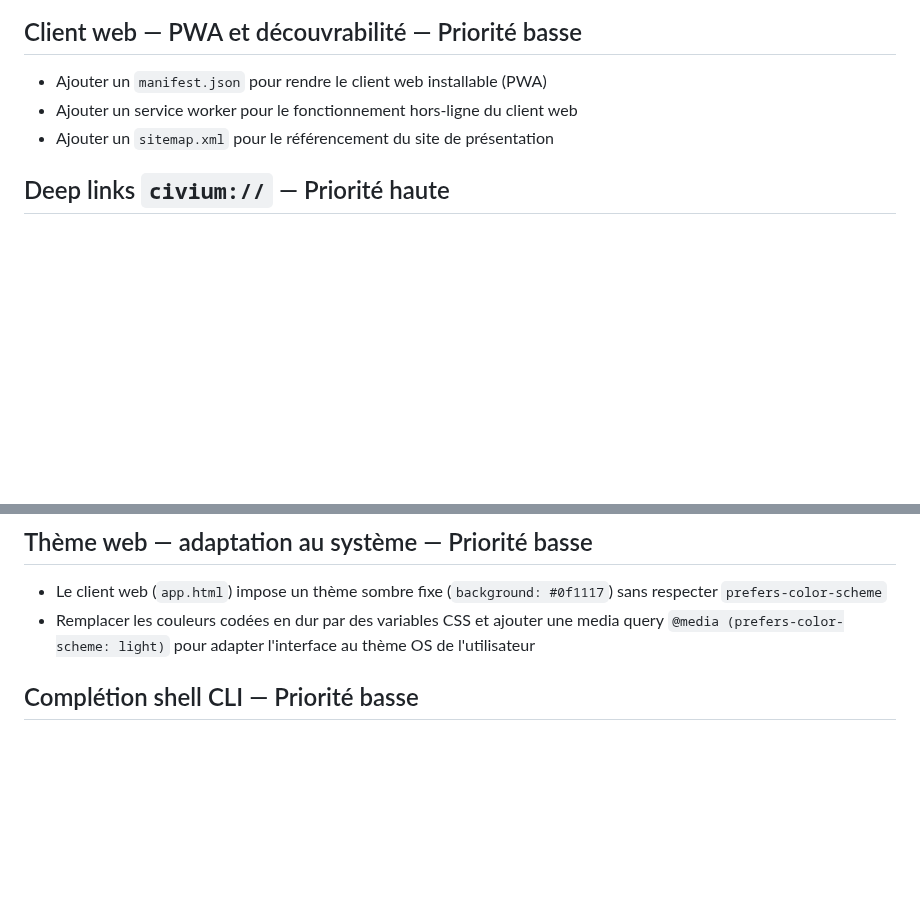
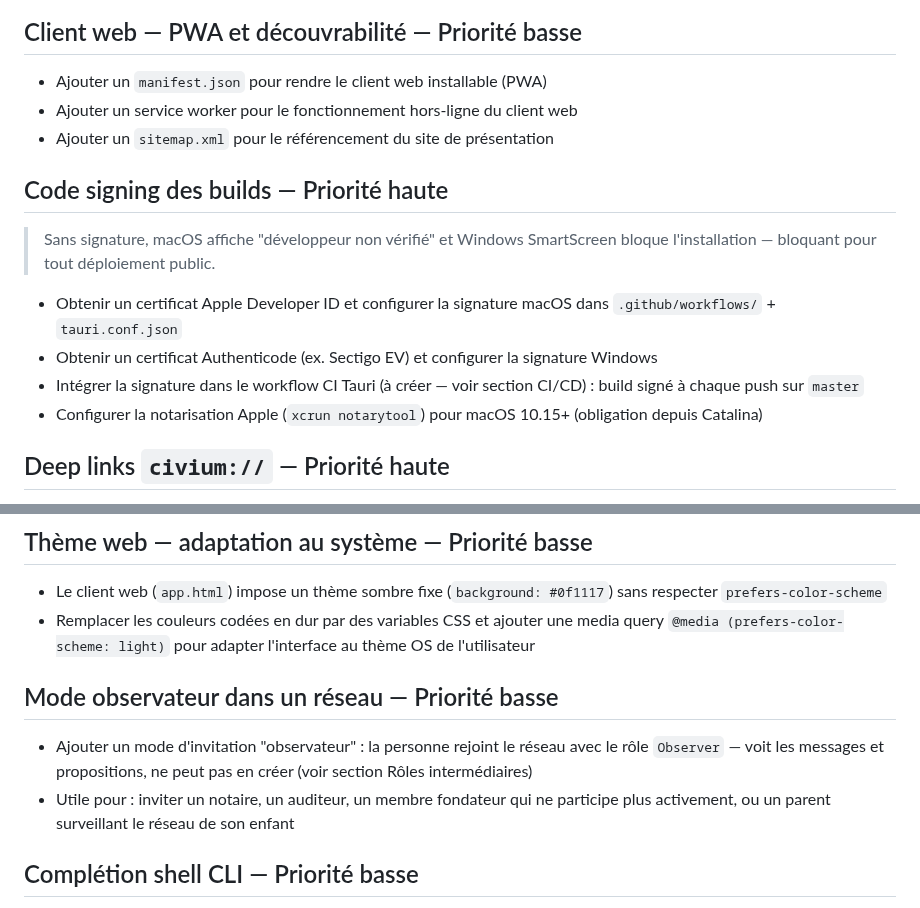
Before and after one commit to rouaix/Civium, a Markdown page: TODO.md, 2 parts joined by grey strips. Drawn GitHub-style; blank space fills up the shorter version.

```diff
--- a/TODO.md
+++ b/TODO.md
@@ -337,6 +337,16 @@
 - Ajouter un `sitemap.xml` pour le référencement du site de présentation
 
 
+## Code signing des builds — Priorité haute
+
+> Sans signature, macOS affiche "développeur non vérifié" et Windows SmartScreen bloque l'installation — bloquant pour tout déploiement public.
+
+- Obtenir un certificat Apple Developer ID et configurer la signature macOS dans `.github/workflows/` + `tauri.conf.json`
+- Obtenir un certificat Authenticode (ex. Sectigo EV) et configurer la signature Windows
+- Intégrer la signature dans le workflow CI Tauri (à créer — voir section CI/CD) : build signé à chaque push sur `master`
+- Configurer la notarisation Apple (`xcrun notarytool`) pour macOS 10.15+ (obligation depuis Catalina)
+
+
 ## Deep links `civium://` — Priorité haute
 
 - Déclarer le protocole `civium://` dans `desktop/civium-tauri/src-tauri/tauri.conf.json` (section `app.security.assetProtocol` ou `plugins.deep-link`) pour que l'OS puisse ouvrir l'app depuis un lien
@@ -396,6 +442,12 @@
 
 - Le client web (`app.html`) impose un thème sombre fixe (`background: #0f1117`) sans respecter `prefers-color-scheme`
 - Remplacer les couleurs codées en dur par des variables CSS et ajouter une media query `@media (prefers-color-scheme: light)` pour adapter l'interface au thème OS de l'utilisateur
+
+
+## Mode observateur dans un réseau — Priorité basse
+
+- Ajouter un mode d'invitation "observateur" : la personne rejoint le réseau avec le rôle `Observer` — voit les messages et propositions, ne peut pas en créer (voir section Rôles intermédiaires)
+- Utile pour : inviter un notaire, un auditeur, un membre fondateur qui ne participe plus activement, ou un parent surveillant le réseau de son enfant
 
 
 ## Complétion shell CLI — Priorité basse
```
Also changed, not shown: other parts of TODO.md (+36 -0 lines).
